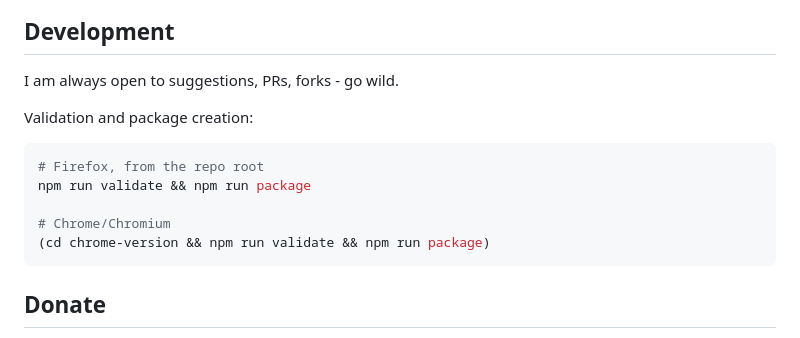
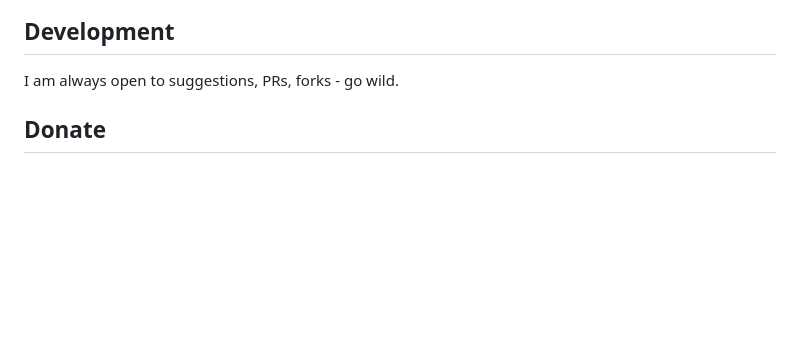
Before and after one commit to FransAris/mzp-firefox, a Markdown page: README.en.md, the part around the change. Rendered like a GitHub page; blank space fills up the shorter version.

Commit message:
Remove validation and packaging instructions from README files

````diff
--- a/README.en.md
+++ b/README.en.md
@@ -93,16 +93,6 @@ The AMO manifest metadata therefore declares `data_collection_permissions.requir
 
 I am always open to suggestions, PRs, forks - go wild.
 
-Validation and package creation:
-
-```bash
-# Firefox, from the repo root
-npm run validate && npm run package
-
-# Chrome/Chromium
-(cd chrome-version && npm run validate && npm run package)
-```
-
 ## Donate
 
 If you really feel like it, you can donate, then I will make more time to maintain this / make a settlement with Marktplaats.
````
Also changed, not shown: README.md (+0 -10 lines).
